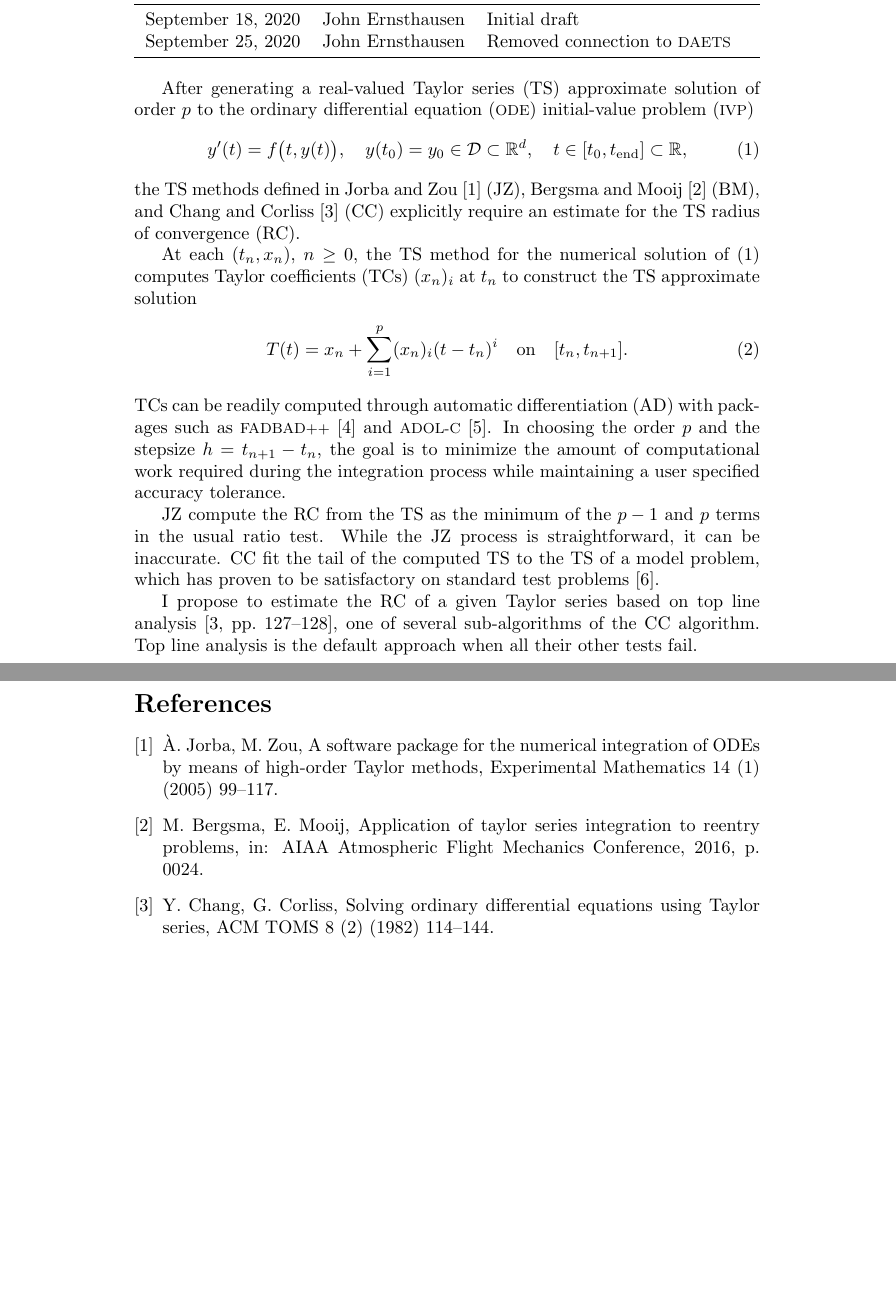
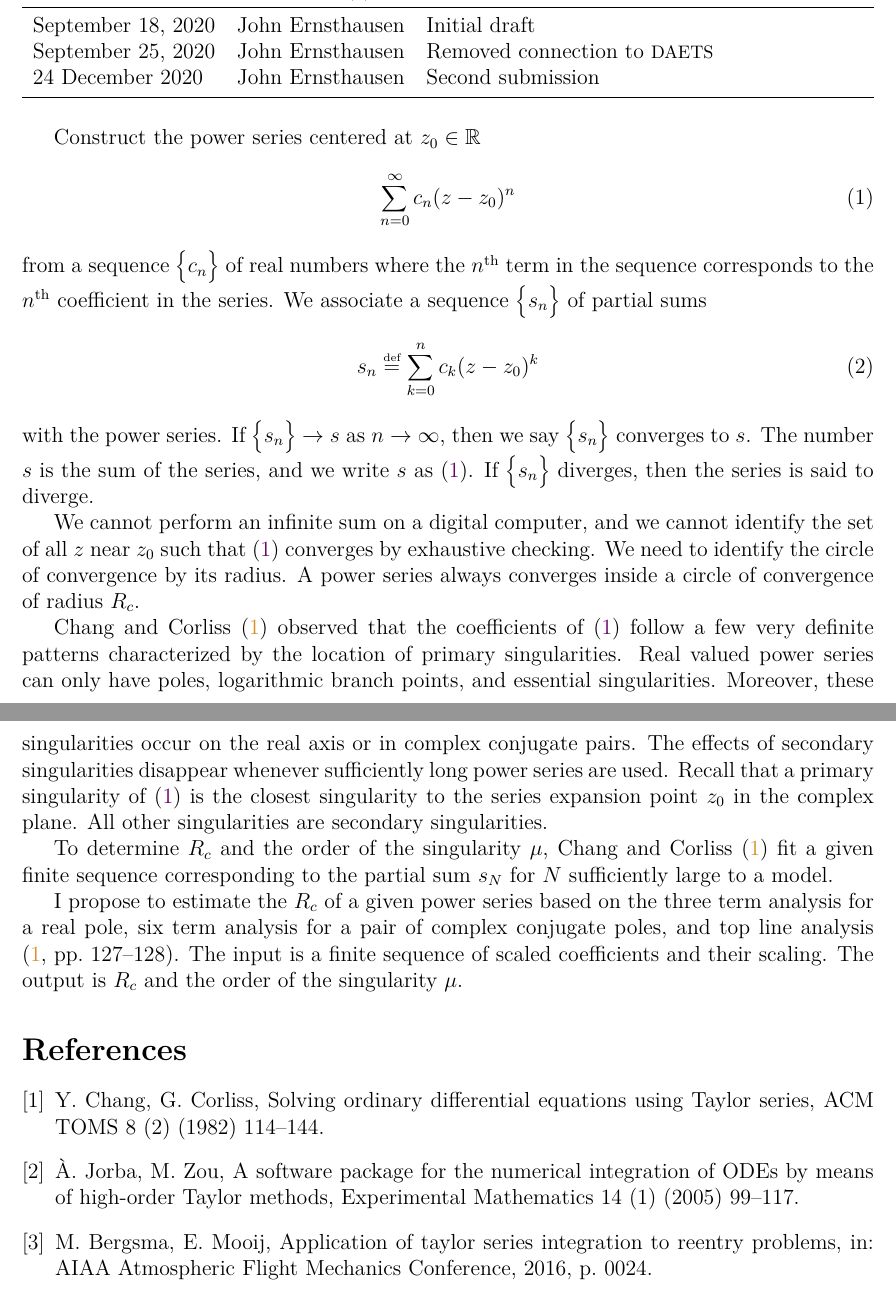
Before and after one commit to JohnErnsthausen/roc, a LaTeX document (docs/ProblemStatement/ProblemStatement.tex): two parts of pages 1 and 2 of 2, joined at a grey line, cut so that both start at the same text, the shorter picture padded with empty space. The pictures show the PDF file docs/ProblemStatement/ProblemStatement.pdf that the author committed with the source.

Commit message:
Updated problem statement

```diff
--- a/docs/ProblemStatement/ProblemStatement.tex
+++ b/docs/ProblemStatement/ProblemStatement.tex
@@ -22,47 +90,46 @@
 \midrule
 September 18, 2020 & John Ernsthausen & Initial draft\\
 September 25, 2020 & John Ernsthausen & Removed connection to \daets\\
+24 December 2020 & John Ernsthausen & Second submission\\
 \bottomrule
 \end{tabularx}
 \end{table}
 
-After generating a real-valued Taylor series (TS) approximate solution of order $p$ to the
-ordinary differential equation (\ode) initial-value problem (\ivp)
+Construct the power series centered at $z_0 \in \Rz$
 \EQ
 {
-  \label{eq:introduction-mathematical-odeivp}
-  y'\parn{t} = f\pbg{t,y\parn{t}},
-  \quad
-  y\parn{t_0} = y_0 \in \mathcal D \subset \Rz^d,
-  \quad
-  t \in \iode \subset \Rz,
+  \label{eq:power-series}
+  \sum_{n=0}^{\infty} c_n (z-z_0)^n
 }
-the TS methods defined in
-Jorba and Zou \cite{jorba2005software} (JZ),
-Bergsma and Mooij \cite{bergsma2016application} (BM),
-and
-Chang and Corliss \cite{chang1982} (CC)
-explicitly require an estimate for the TS radius of convergence (RC).
+from a sequence $\Setbg{c_n}$ of real numbers where the $n^\text{th}$ term in the sequence corresponds
+to the $n^\text{th}$ coefficient in the series. We associate a sequence $\Setbg{s_n}$ of partial sums
+\EQ
+{
+  \label{eq:partial-sum}
+  s_n \defeq \sum_{k=0}^n c_k (z-z_0)^k
+}
+with the power series. If $\Setbg{s_n} \rightarrow s$ as $n \rightarrow \infty$,
+then we say $\Setbg{s_n}$ converges to $s$. The number $s$ is the sum of the series, and
+we write $s$ as \eqref{power-series}. If $\Setbg{s_n}$ diverges, then the series is said to diverge.
 
-At each $\parn{t_n,x_n}$, $n \geq 0$, the TS method for the numerical solution
-of \eqref{introduction-mathematical-odeivp} computes Taylor coefficients (TCs)
-$\tc{\xn}{i}$ at $t_{n}$ to construct the TS approximate solution
-\begin{align}
-  \label{eq:tss}
-  \Tp(t) = \xn + \sum_{i=1}^{p}\tc{\xn}{i}(t-\tn)^{i} \quad\mbox{on}\quad \lode.
-\end{align}
-TCs can be readily computed through automatic differentiation (AD) with packages
-such as \fadbad \cite{FADBAD++} and \adolc \cite{GriewankADBook2/e}.
-In choosing the order $p$ and the stepsize $h = t_{n+1} - t_n$, the goal is to minimize the amount
-of computational work required during the integration process while maintaining a user specified accuracy tolerance.
+We cannot perform an infinite sum on a digital computer, and we cannot identify the set of all $z$
+near $z_0$ such that \eqref{power-series} converges by exhaustive checking. We need to identify
+the circle of convergence by its radius.
+A power series always converges inside a circle of convergence of radius $R_c$.
 
-JZ compute the RC from the TS as the minimum of the $p-1$ and $p$ terms in the usual ratio test.
-While the JZ process is straightforward, it can be inaccurate.
-CC fit the tail of the computed TS to the TS of a model problem, which has proven to be satisfactory
-on standard test problems \cite{enright1987examples}.
+Chang and Corliss \cite{chang1982} observed that the coefficients of \eqref{power-series} follow a few
+very definite patterns characterized by the location of primary singularities. Real valued power series
+can only have poles, logarithmic branch points, and essential singularities. Moreover, these singularities
+occur on the real axis or in complex conjugate pairs. The effects of secondary singularities disappear
+whenever sufficiently long power series are used.
+Recall that a primary singularity of \eqref{power-series} is the closest singularity to the series
+expansion point $z_0$ in the complex plane. All other singularities are secondary singularities.
 
-I propose to estimate the RC of a given Taylor series based on top line analysis
-\cite[pp.~127--128]{chang1982}, one of several sub-algorithms of the CC algorithm.
-Top line analysis is the default approach when all their other tests fail.
+To determine $R_c$ and the order of the singularity $\mu$,
+Chang and Corliss \cite{chang1982} fit a given finite sequence corresponding to the partial sum $s_N$
+for $N$ sufficiently large to a model.
 
-%  \wss{comment}
+I propose to estimate the $R_c$ of a given power series based on the three term analysis
+for a real pole, six term analysis for a pair of complex conjugate poles, and top line analysis
+\cite[pp.~127--128]{chang1982}. The input is a finite sequence of scaled coefficients
+and their scaling. The output is $R_c$ and the order of the singularity $\mu$.
```
Also changed, not shown: docs/ProblemStatement/ProblemStatement.pdf, docs/ProblemStatement/ProblemStatement.tex (115 more changed lines).
